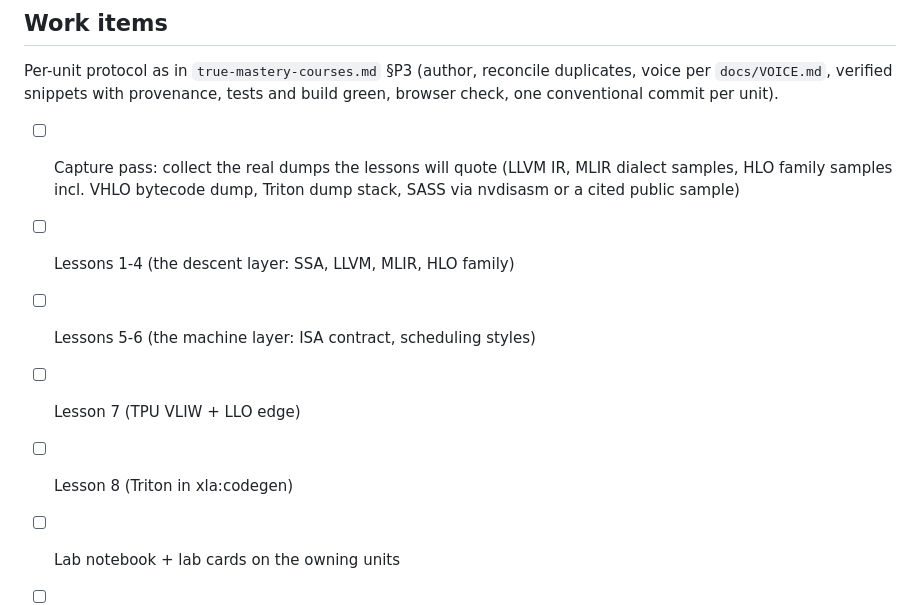
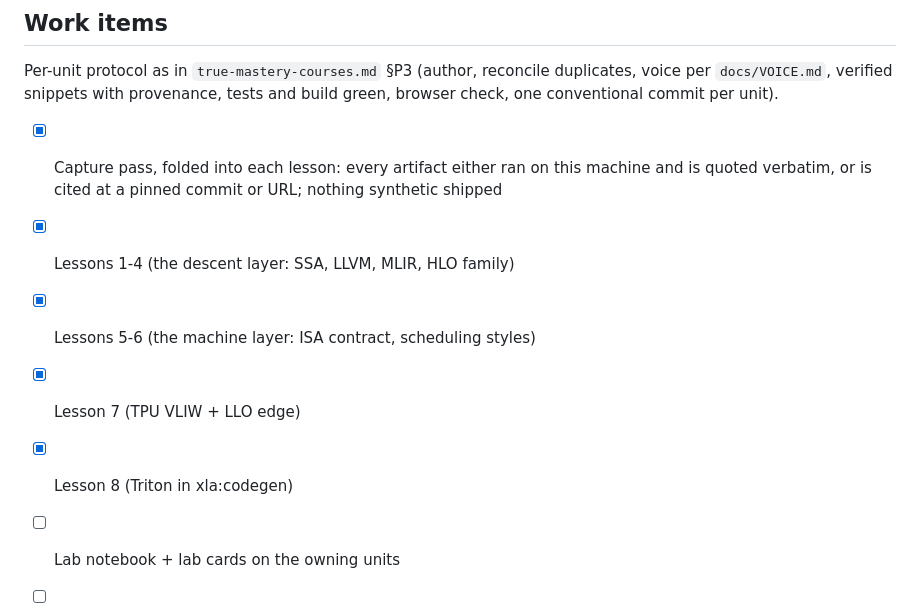
Before and after one commit to rudrite/kernels, a Markdown page: docs/plans/compiler-floor.md, the part around the change. Drawn GitHub-style.

```diff
--- a/docs/plans/compiler-floor.md
+++ b/docs/plans/compiler-floor.md
@@ -86,13 +86,13 @@ Per-unit protocol as in `true-mastery-courses.md` §P3 (author, reconcile
 duplicates, voice per `docs/VOICE.md`, verified snippets with provenance,
 tests and build green, browser check, one conventional commit per unit).
 
-- [ ] Capture pass: collect the real dumps the lessons will quote (LLVM IR,
-      MLIR dialect samples, HLO family samples incl. VHLO bytecode dump,
-      Triton dump stack, SASS via nvdisasm or a cited public sample)
-- [ ] Lessons 1-4 (the descent layer: SSA, LLVM, MLIR, HLO family)
-- [ ] Lessons 5-6 (the machine layer: ISA contract, scheduling styles)
-- [ ] Lesson 7 (TPU VLIW + LLO edge)
-- [ ] Lesson 8 (Triton in xla:codegen)
+- [x] Capture pass, folded into each lesson: every artifact either ran on
+      this machine and is quoted verbatim, or is cited at a pinned commit
+      or URL; nothing synthetic shipped
+- [x] Lessons 1-4 (the descent layer: SSA, LLVM, MLIR, HLO family)
+- [x] Lessons 5-6 (the machine layer: ISA contract, scheduling styles)
+- [x] Lesson 7 (TPU VLIW + LLO edge)
+- [x] Lesson 8 (Triton in xla:codegen)
 - [ ] Lab notebook + lab cards on the owning units
 - [ ] Optional drill station, or a recorded decision not to
 - [ ] CURRICULUM.md and unit hubs reflect the new lessons; grades noted in
```
Also changed, not shown: docs/plans/silicon-floor.md (+3 -3 lines), docs/plans/torch-xla-pjrt-boundary.md (+5 -1 lines).
